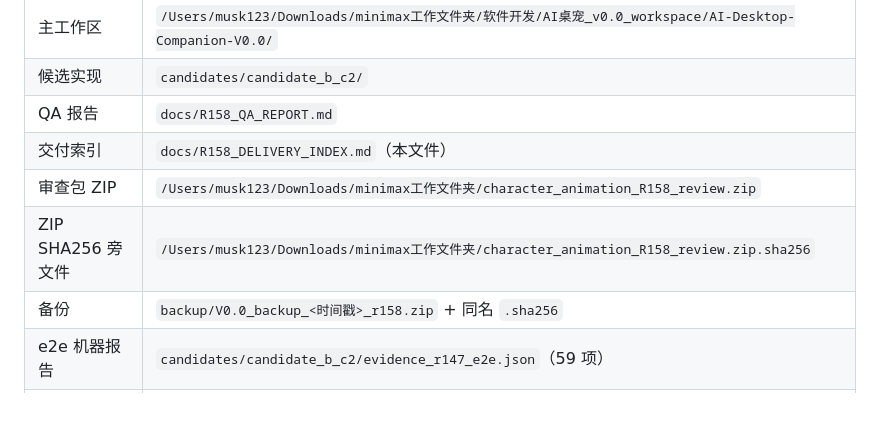
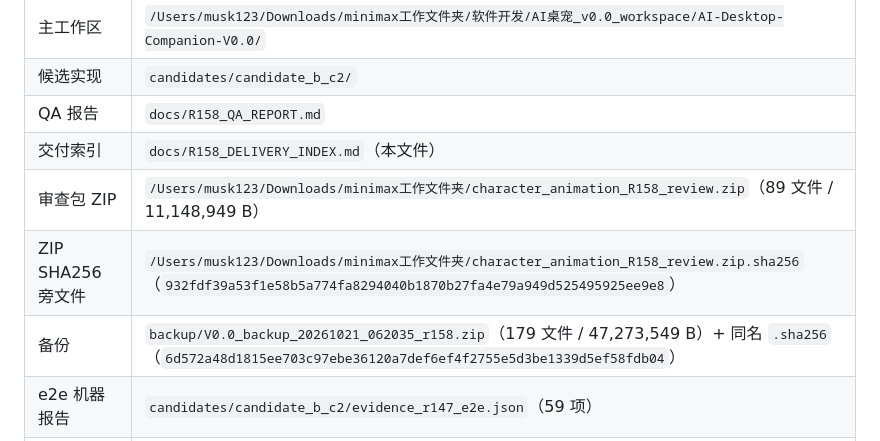
Before and after one commit to moliangjin/ai-desktop-pet, a Markdown page: docs/R158_DELIVERY_INDEX.md, the part around the change. GitHub-like rendering; blank space fills up the shorter version.

Commit message:
V0.0 R158 交付归档: 索引指向最终审查包与备份包
审查包: /Users/musk123/Downloads/minimax工作文件夹/character_animation_R158_review.zip
        (89 文件 / 11,148,949 B)
        SHA256 932fdf39a53f1e58b5a774fa8294040b1870b27fa4e79a949d525495925ee9e8
        (写在同名 .sha256 旁文件, 不内嵌, 避免循环自引用)
备份:   backup/V0.0_backup_20261021_062035_r158.zip
        (179 文件 / 47,273,549 B)
        SHA256 6d572a48d1815ee703c97ebe36120a7def6ef4f2755e5d3be1339d5ef58fdb04

```diff
--- a/docs/R158_DELIVERY_INDEX.md
+++ b/docs/R158_DELIVERY_INDEX.md
@@ -18,9 +18,9 @@
 | 候选实现 | `candidates/candidate_b_c2/` |
 | QA 报告 | `docs/R158_QA_REPORT.md` |
 | 交付索引 | `docs/R158_DELIVERY_INDEX.md`（本文件） |
-| 审查包 ZIP | `/Users/musk123/Downloads/minimax工作文件夹/character_animation_R158_review.zip` |
-| ZIP SHA256 旁文件 | `/Users/musk123/Downloads/minimax工作文件夹/character_animation_R158_review.zip.sha256` |
-| 备份 | `backup/V0.0_backup_<时间戳>_r158.zip` + 同名 `.sha256` |
+| 审查包 ZIP | `/Users/musk123/Downloads/minimax工作文件夹/character_animation_R158_review.zip`（89 文件 / 11,148,949 B） |
+| ZIP SHA256 旁文件 | `/Users/musk123/Downloads/minimax工作文件夹/character_animation_R158_review.zip.sha256`（`932fdf39a53f1e58b5a774fa8294040b1870b27fa4e79a949d525495925ee9e8`） |
+| 备份 | `backup/V0.0_backup_20261021_062035_r158.zip`（179 文件 / 47,273,549 B）+ 同名 `.sha256`（`6d572a48d1815ee703c97ebe36120a7def6ef4f2755e5d3be1339d5ef58fdb04`） |
 | e2e 机器报告 | `candidates/candidate_b_c2/evidence_r147_e2e.json`（59 项） |
 | 运行时客观量化 | `candidates/candidate_b_c2/evidence_r158_preview/r156_runtime_verify.json`（23 项）+ `r158_runtime_verify.json`（6 项） |
 | 可观看运行预览 | `candidates/candidate_b_c2/evidence_r158_gifs/`（6 个 GIF + 1 张总览图） |
```
